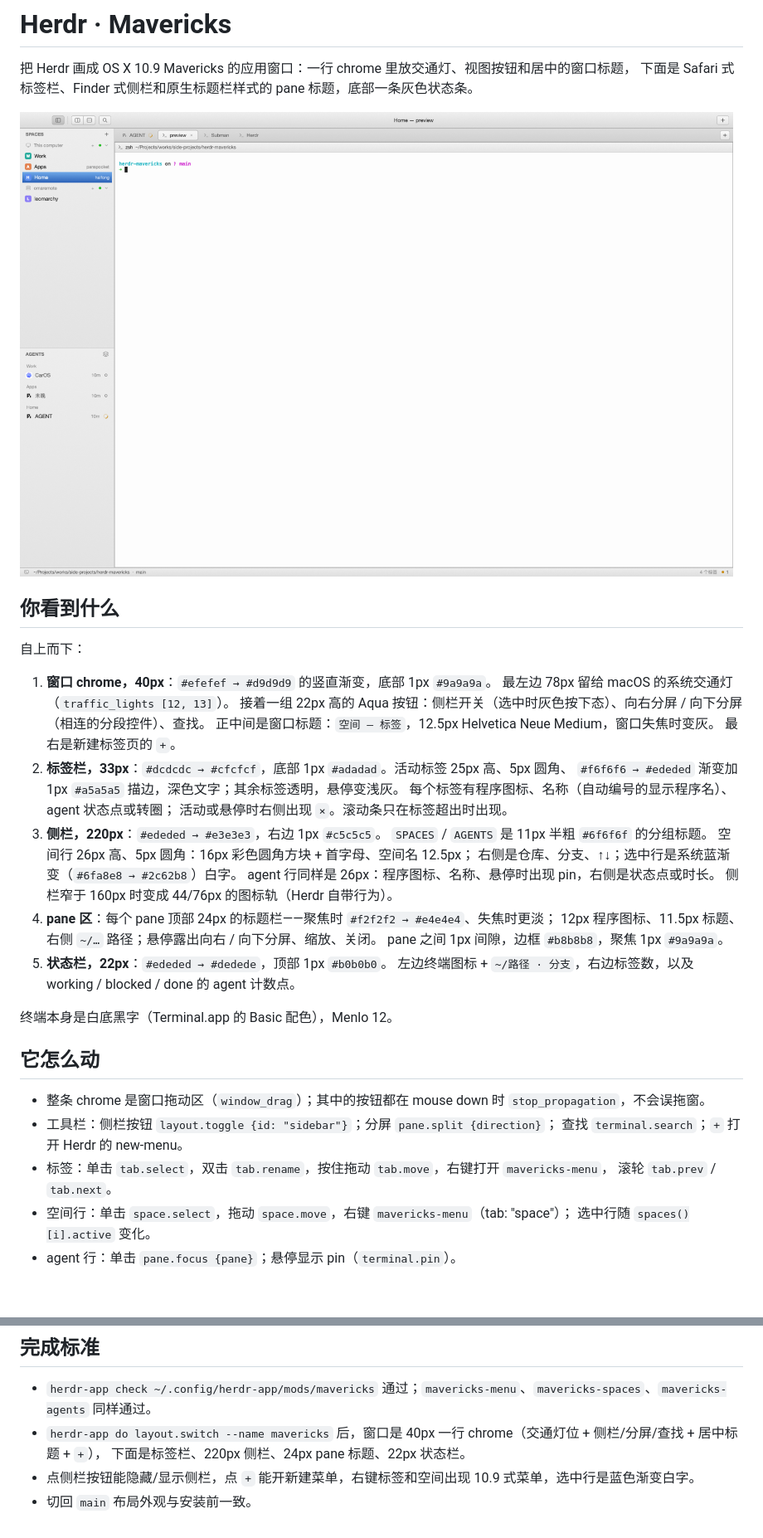
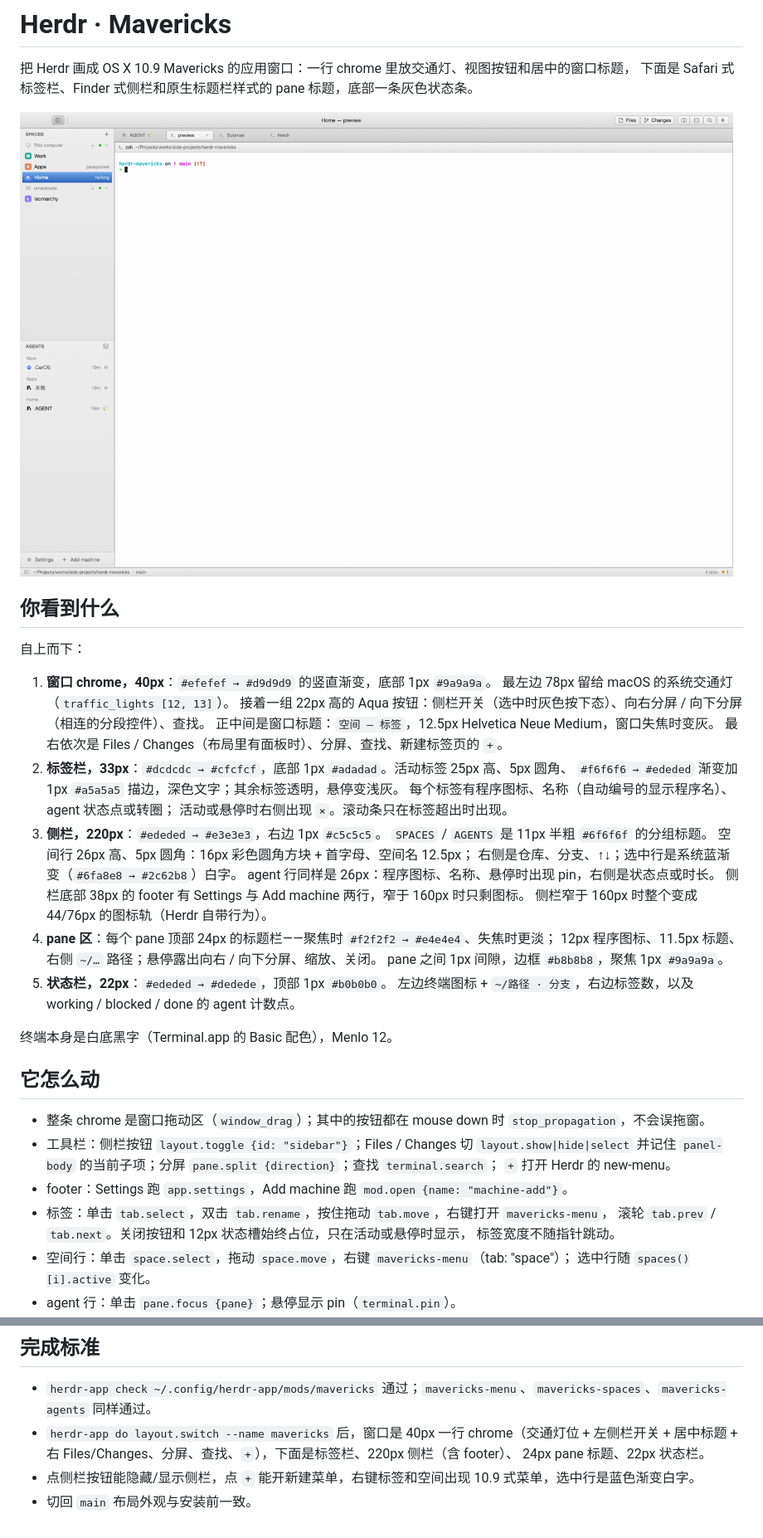
Before and after one commit to HaiFongPan/herdr-mavericks, a Markdown page: RECIPE.md, 2 parts joined by grey strips. Shown at 83% size. Rendered like a GitHub page; pictures changed too: preview.png; blank space fills up the shorter version.

```diff
--- a/RECIPE.md
+++ b/RECIPE.md
@@ -13,7 +13,7 @@
    最左边 78px 留给 macOS 的系统交通灯（`traffic_lights [12, 13]`）。
    接着一组 22px 高的 Aqua 按钮：侧栏开关（选中时灰色按下态）、向右分屏 / 向下分屏（相连的分段控件）、查找。
    正中间是窗口标题：`空间 — 标签`，12.5px Helvetica Neue Medium，窗口失焦时变灰。
-   最右是新建标签页的 `+`。
+   最右依次是 Files / Changes（布局里有面板时）、分屏、查找、新建标签页的 `+`。
 2. **标签栏，33px**：`#dcdcdc → #cfcfcf`，底部 1px `#adadad`。活动标签 25px 高、5px 圆角、
    `#f6f6f6 → #ededed` 渐变加 1px `#a5a5a5` 描边，深色文字；其余标签透明，悬停变浅灰。
    每个标签有程序图标、名称（自动编号的显示程序名）、agent 状态点或转圈；
@@ -23,7 +23,8 @@
    空间行 26px 高、5px 圆角：16px 彩色圆角方块 + 首字母、空间名 12.5px；
    右侧是仓库、分支、↑↓；选中行是系统蓝渐变（`#6fa8e8 → #2c62b8`）白字。
    agent 行同样是 26px：程序图标、名称、悬停时出现 pin，右侧是状态点或时长。
-   侧栏窄于 160px 时变成 44/76px 的图标轨（Herdr 自带行为）。
+   侧栏底部 38px 的 footer 有 Settings 与 Add machine 两行，窄于 160px 时只剩图标。
+   侧栏窄于 160px 时整个变成 44/76px 的图标轨（Herdr 自带行为）。
 4. **pane 区**：每个 pane 顶部 24px 的标题栏——聚焦时 `#f2f2f2 → #e4e4e4`、失焦时更淡；
    12px 程序图标、11.5px 标题、右侧 `~/…` 路径；悬停露出向右 / 向下分屏、缩放、关闭。
    pane 之间 1px 间隙，边框 `#b8b8b8`，聚焦 1px `#9a9a9a`。
@@ -35,10 +36,13 @@
 ## 它怎么动
 
 - 整条 chrome 是窗口拖动区（`window_drag`）；其中的按钮都在 mouse down 时 `stop_propagation`，不会误拖窗。
-- 工具栏：侧栏按钮 `layout.toggle {id: "sidebar"}`；分屏 `pane.split {direction}`；
-  查找 `terminal.search`；`+` 打开 Herdr 的 new-menu。
+- 工具栏：侧栏按钮 `layout.toggle {id: "sidebar"}`；Files / Changes 切 `layout.show|hide|select`
+  并记住 `panel-body` 的当前子项；分屏 `pane.split {direction}`；查找 `terminal.search`；
+  `+` 打开 Herdr 的 new-menu。
+- footer：Settings 跑 `app.settings`，Add machine 跑 `mod.open {name: "machine-add"}`。
 - 标签：单击 `tab.select`，双击 `tab.rename`，按住拖动 `tab.move`，右键打开 `mavericks-menu`，
-  滚轮 `tab.prev` / `tab.next`。
+  滚轮 `tab.prev` / `tab.next`。关闭按钮和 12px 状态槽始终占位，只在活动或悬停时显示，
+  标签宽度不随指针跳动。
 - 空间行：单击 `space.select`，拖动 `space.move`，右键 `mavericks-menu`（tab: "space"）；
   选中行随 `spaces()[i].active` 变化。
 - agent 行：单击 `pane.focus {pane}`；悬停显示 pin（`terminal.pin`）。
@@ -79,7 +88,8 @@
 ## 完成标准
 
 - `herdr-app check ~/.config/herdr-app/mods/mavericks` 通过；`mavericks-menu`、`mavericks-spaces`、`mavericks-agents` 同样通过。
-- `herdr-app do layout.switch --name mavericks` 后，窗口是 40px 一行 chrome（交通灯位 + 侧栏/分屏/查找 + 居中标题 + `+`），
-  下面是标签栏、220px 侧栏、24px pane 标题、22px 状态栏。
+- `herdr-app do layout.switch --name mavericks` 后，窗口是 40px 一行 chrome（交通灯位 + 左侧栏开关 +
+  居中标题 + 右 Files/Changes、分屏、查找、`+`），下面是标签栏、220px 侧栏（含 footer）、
+  24px pane 标题、22px 状态栏。
 - 点侧栏按钮能隐藏/显示侧栏，点 `+` 能开新建菜单，右键标签和空间出现 10.9 式菜单，选中行是蓝色渐变白字。
 - 切回 `main` 布局外观与安装前一致。
```
Also changed, not shown: other parts of RECIPE.md (+9 -4 lines), README.en.md (+11 -6 lines), README.md (+7 -4 lines), 11 other files.
